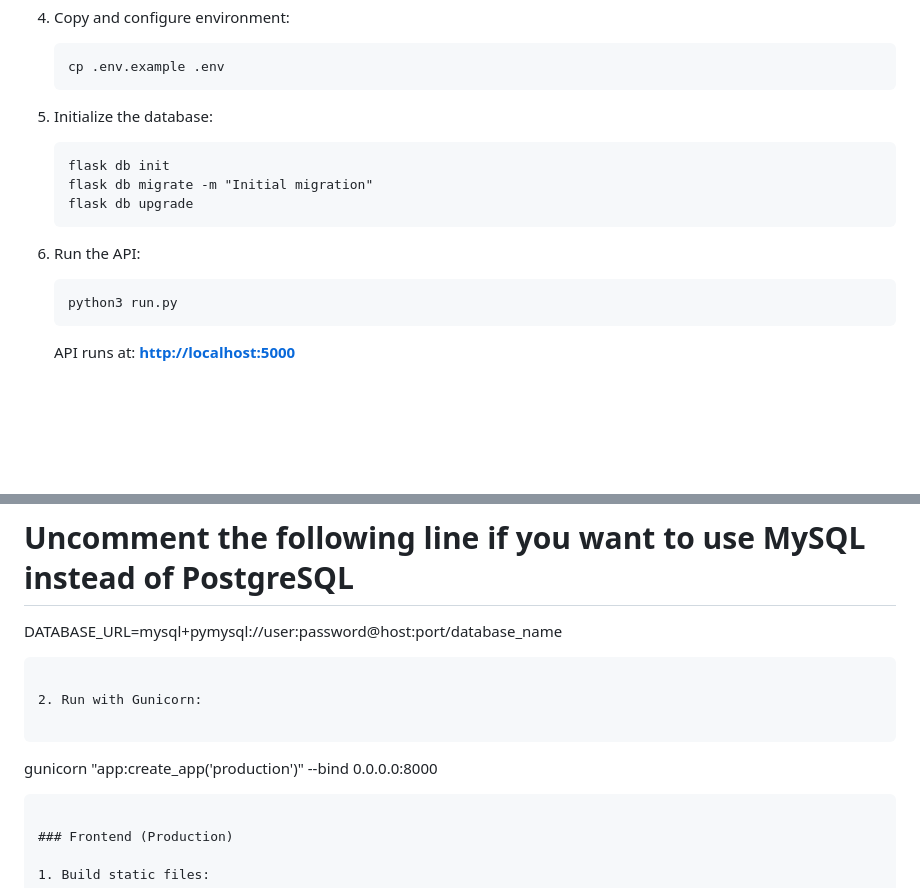
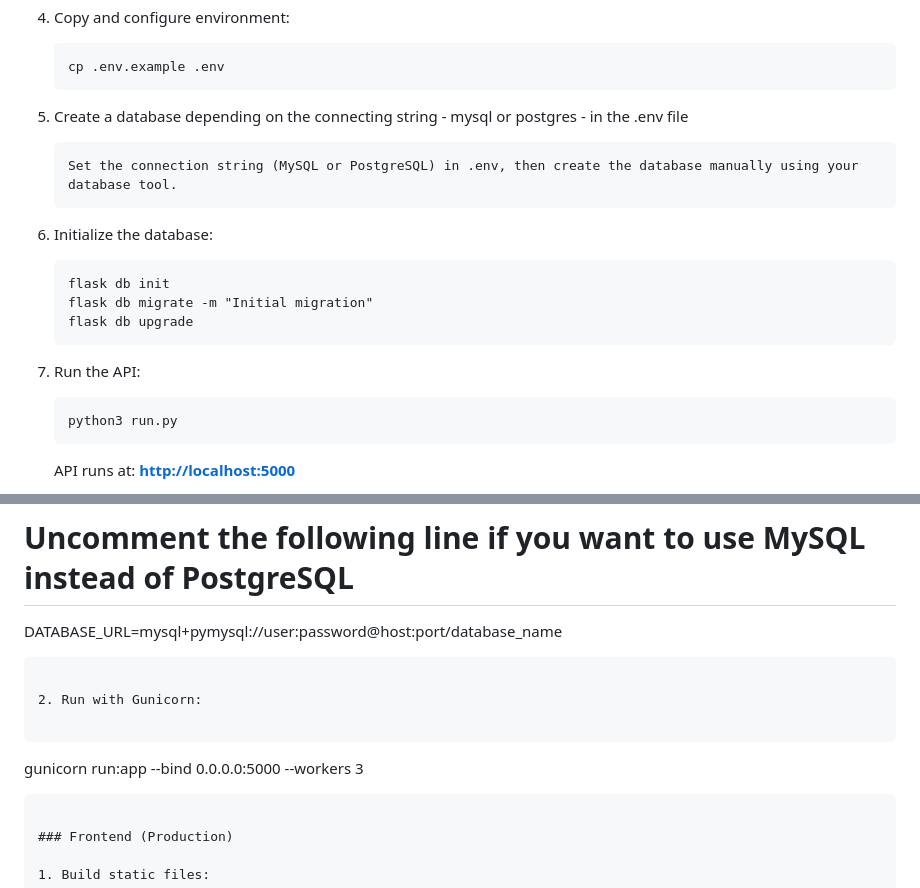
Before and after one commit to Byekibe/library-management-system-project, a Markdown page: README.md, 2 parts joined by grey strips. Drawn GitHub-style; blank space fills up the shorter version.

````diff
--- a/README.md
+++ b/README.md
@@ -103,7 +103,11 @@ Would you like me to also make the backend and frontend READMEs **relative links
    cp .env.example .env
    ```
 
-5. Initialize the database:
+5. Create a database depending on the connecting string - mysql or postgres - in the .env file
+   ```
+   Set the connection string (MySQL or PostgreSQL) in .env, then create the database manually using your database tool.
+   ```
+6. Initialize the database:
 
    ```
    flask db init
@@ -111,7 +115,7 @@ Would you like me to also make the backend and frontend READMEs **relative links
    flask db upgrade
    ```
 
-6. Run the API:
+7. Run the API:
 
    ```
    python3 run.py
@@ -230,7 +234,8 @@ DATABASE\_URL=mysql+pymysql://user\:password\@host\:port/database\_name
 
 ```
 
-gunicorn "app\:create\_app('production')" --bind 0.0.0.0:8000
+gunicorn run:app --bind 0.0.0.0:5000 --workers 3
+
 
 ```
 
````
